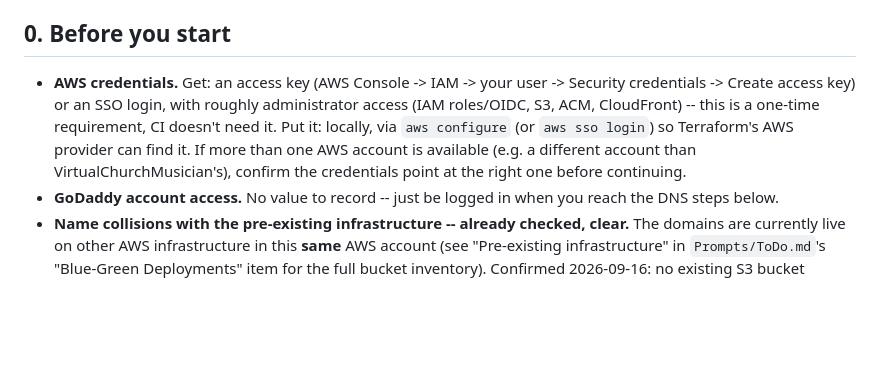
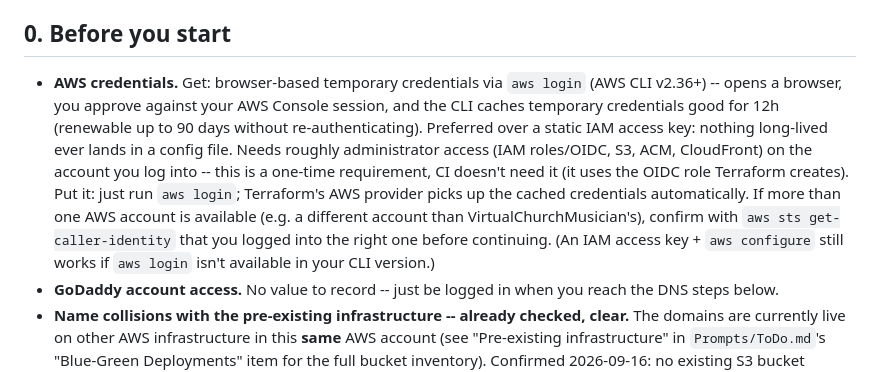
Before and after one commit to gwlester/KnG, a Markdown page: Prompts/AWS_Deployment.md, the part around the change. Rendered like a GitHub page; blank space fills up the shorter version.

Commit message:
Prefer aws login over static access keys in bootstrap doc
Browser-based temporary credentials (AWS CLI v2.36+) avoid ever putting
a long-lived IAM secret in a local config file; static access key +
aws configure kept as a fallback for older CLI versions.

Co-Authored-By: Claude Sonnet 5 <noreply@anthropic.com>

```diff
--- a/Prompts/AWS_Deployment.md
+++ b/Prompts/AWS_Deployment.md
@@ -6,14 +6,20 @@ One-time setup checklist for standing up the AWS infrastructure in
 
 ## 0. Before you start
 
-- **AWS credentials.** Get: an access key (AWS Console -> IAM -> your user
-  -> Security credentials -> Create access key) or an SSO login, with
-  roughly administrator access (IAM roles/OIDC, S3, ACM, CloudFront) --
-  this is a one-time requirement, CI doesn't need it. Put it: locally, via
-  `aws configure` (or `aws sso login`) so Terraform's AWS provider can find
-  it. If more than one AWS account is available (e.g. a different account
-  than VirtualChurchMusician's), confirm the credentials point at the
-  right one before continuing.
+- **AWS credentials.** Get: browser-based temporary credentials via
+  `aws login` (AWS CLI v2.36+) -- opens a browser, you approve against
+  your AWS Console session, and the CLI caches temporary credentials good
+  for 12h (renewable up to 90 days without re-authenticating). Preferred
+  over a static IAM access key: nothing long-lived ever lands in a config
+  file. Needs roughly administrator access (IAM roles/OIDC, S3, ACM,
+  CloudFront) on the account you log into -- this is a one-time
+  requirement, CI doesn't need it (it uses the OIDC role Terraform
+  creates). Put it: just run `aws login`; Terraform's AWS provider picks
+  up the cached credentials automatically. If more than one AWS account is
+  available (e.g. a different account than VirtualChurchMusician's),
+  confirm with `aws sts get-caller-identity` that you logged into the
+  right one before continuing. (An IAM access key + `aws configure` still
+  works if `aws login` isn't available in your CLI version.)
 - **GoDaddy account access.** No value to record -- just be logged in
   when you reach the DNS steps below.
 - **Name collisions with the pre-existing infrastructure -- already
```
